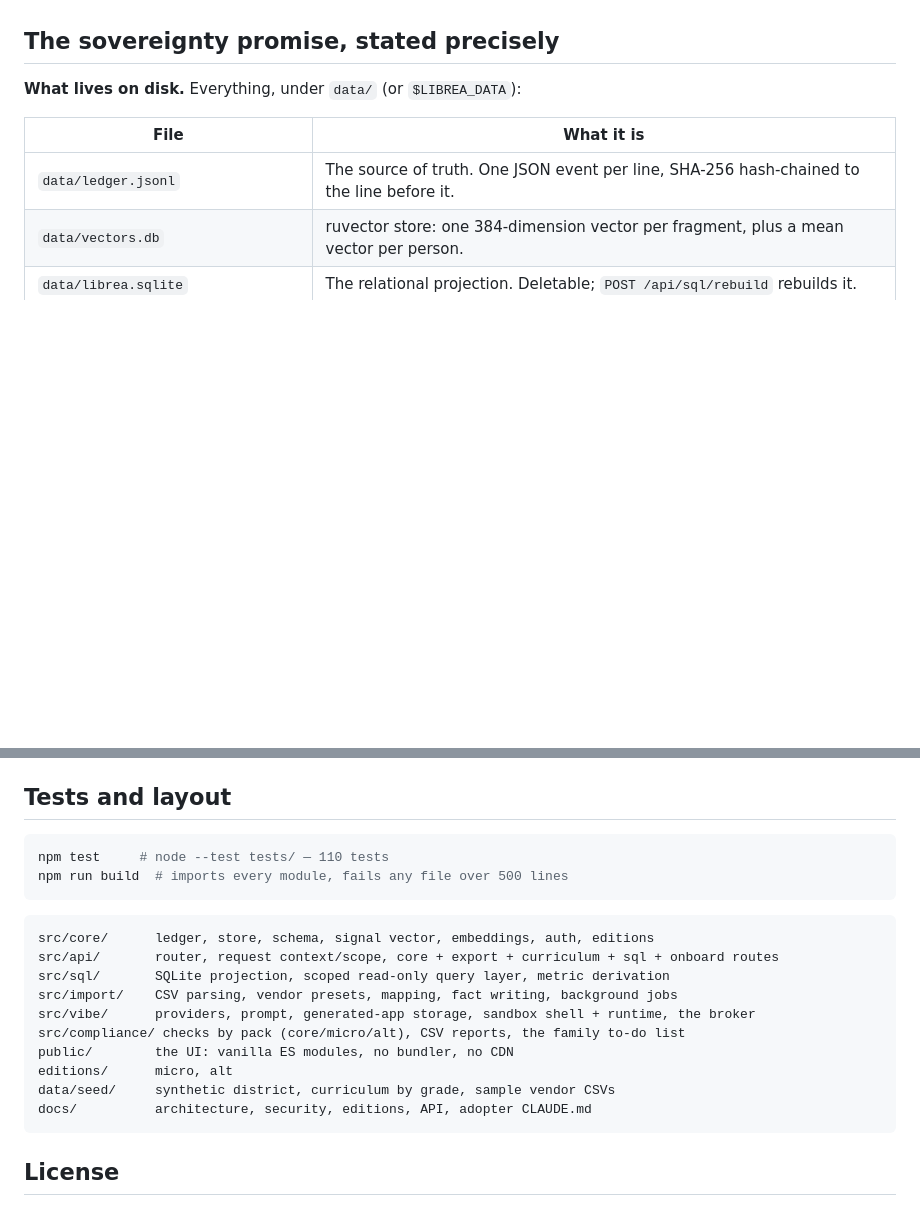
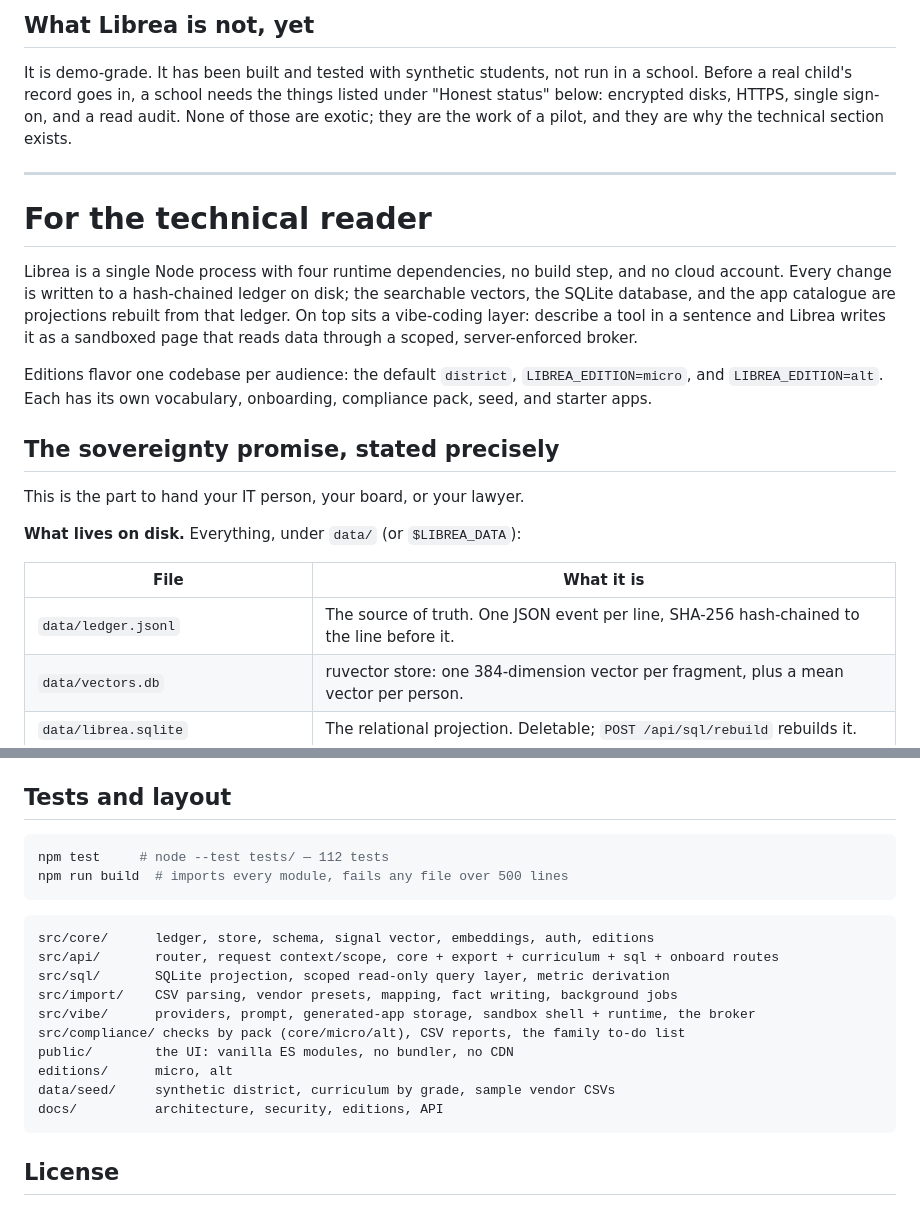
Before and after one commit to kmasterfleek/librea, a Markdown page: README.md, 2 parts joined by grey strips. Drawn GitHub-style; blank space fills up the shorter version.

````diff
--- a/README.md
+++ b/README.md
@@ -12,5 +38,18 @@ It is a single Node process, four runtime dependencies, no build step, no cloud
+## What Librea is not, yet
+
+It is demo-grade. It has been built and tested with synthetic students, not run in a school. Before a real child's record goes in, a school needs the things listed under "Honest status" below: encrypted disks, HTTPS, single sign-on, and a read audit. None of those are exotic; they are the work of a pilot, and they are why the technical section exists.
+
+---
+
+# For the technical reader
+
+Librea is a single Node process with four runtime dependencies, no build step, and no cloud account. Every change is written to a hash-chained ledger on disk; the searchable vectors, the SQLite database, and the app catalogue are projections rebuilt from that ledger. On top sits a vibe-coding layer: describe a tool in a sentence and Librea writes it as a sandboxed page that reads data through a scoped, server-enforced broker.
+
+Editions flavor one codebase per audience: the default `district`, `LIBREA_EDITION=micro`, and `LIBREA_EDITION=alt`. Each has its own vocabulary, onboarding, compliance pack, seed, and starter apps.
 
 ## The sovereignty promise, stated precisely
+
+This is the part to hand your IT person, your board, or your lawyer.
 
 **What lives on disk.** Everything, under `data/` (or `$LIBREA_DATA`):
 
@@ -133,7 +172,7 @@ Everything below is true of the code as it stands. None of it is hidden in a foo
 ## Tests and layout
 
 ```bash
-npm test     # node --test tests/ — 110 tests
+npm test     # node --test tests/ — 112 tests
 npm run build  # imports every module, fails any file over 500 lines
 ```
 
@@ -147,7 +186,7 @@ src/compliance/ checks by pack (core/micro/alt), CSV reports, the family to-do l
 public/        the UI: vanilla ES modules, no bundler, no CDN
 editions/      micro, alt
 data/seed/     synthetic district, curriculum by grade, sample vendor CSVs
-docs/          architecture, security, editions, API, adopter CLAUDE.md
+docs/          architecture, security, editions, API
 ```
 
 ## License
````
Also changed, not shown: other parts of README.md (+33 -7 lines).
